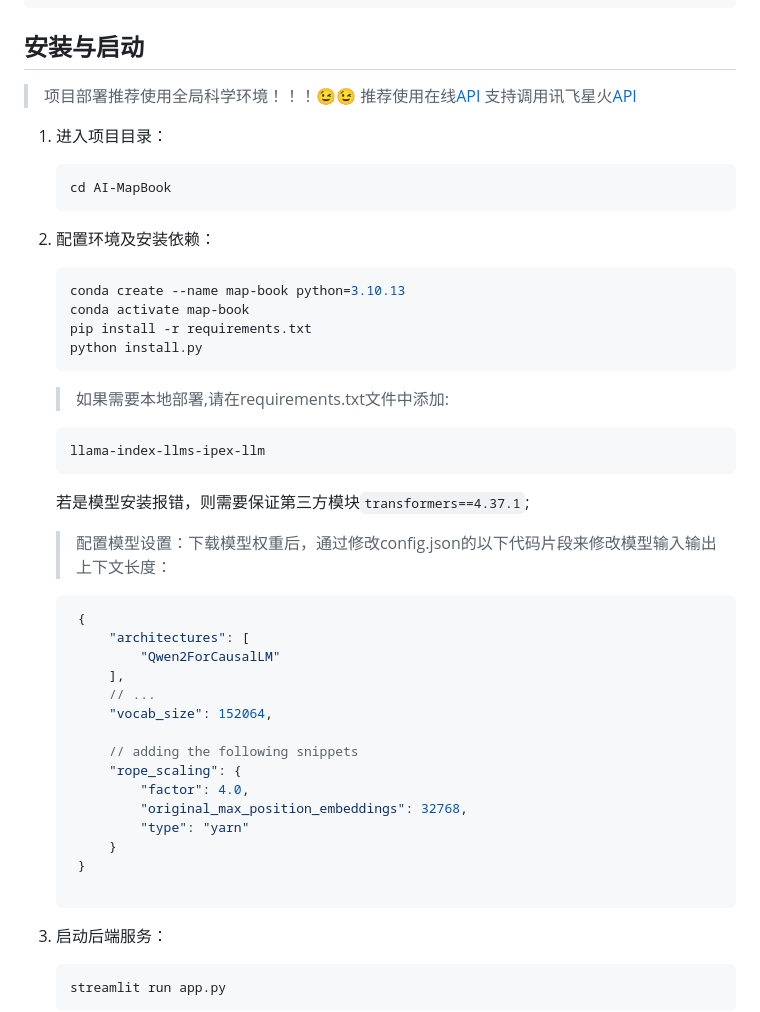
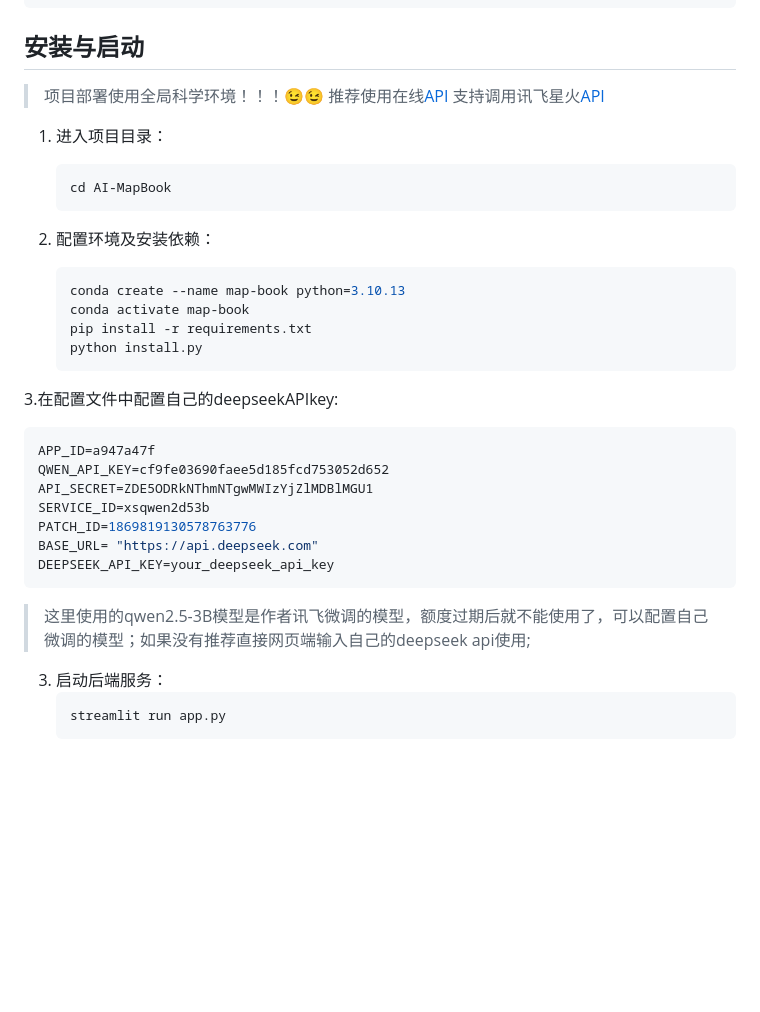
Before and after one commit to qianyouliang/AI-MapBook, a Markdown page: README.md, the part around the change. Rendered like a GitHub page; blank space fills up the shorter version.

````diff
--- a/README.md
+++ b/README.md
@@ -60,7 +60,7 @@ AI-MapBook/
 ```
 
 ## 安装与启动
-> 项目部署推荐使用全局科学环境！！！😉😉
+> 项目部署使用全局科学环境！！！😉😉
 > 推荐使用在线[API](https://platform.deepseek.com/usage)
 > 支持调用讯飞星火[API](https://console.xfyun.cn/services/bm35)
 1. 进入项目目录：
@@ -75,30 +75,18 @@ AI-MapBook/
    pip install -r requirements.txt
    python install.py
    ```
-   > 如果需要本地部署,请在requirements.txt文件中添加:
-   ```bash
-   llama-index-llms-ipex-llm
-   ```
-   若是模型安装报错，则需要保证第三方模块`transformers==4.37.1`;
+3.在配置文件中配置自己的deepseekAPIkey:
 
-   > 配置模型设置：下载模型权重后，通过修改config.json的以下代码片段来修改模型输入输出上下文长度：
-   ```json
-    {
-        "architectures": [
-            "Qwen2ForCausalLM"
-        ],
-        // ...
-        "vocab_size": 152064,
-
-        // adding the following snippets
-        "rope_scaling": {
-            "factor": 4.0,
-            "original_max_position_embeddings": 32768,
-            "type": "yarn"
-        }
-    }
-
-   ```
+```sh
+APP_ID=a947a47f
+QWEN_API_KEY=cf9fe03690faee5d185fcd753052d652
+API_SECRET=ZDE5ODRkNThmNTgwMWIzYjZlMDBlMGU1
+SERVICE_ID=xsqwen2d53b
+PATCH_ID=1869819130578763776
+BASE_URL= "https://api.deepseek.com"
+DEEPSEEK_API_KEY=your_deepseek_api_key
+```
+> 这里使用的qwen2.5-3B模型是作者讯飞微调的模型，额度过期后就不能使用了，可以配置自己微调的模型；如果没有推荐直接网页端输入自己的deepseek api使用;
 
 3. 启动后端服务：
    ```sh
````
